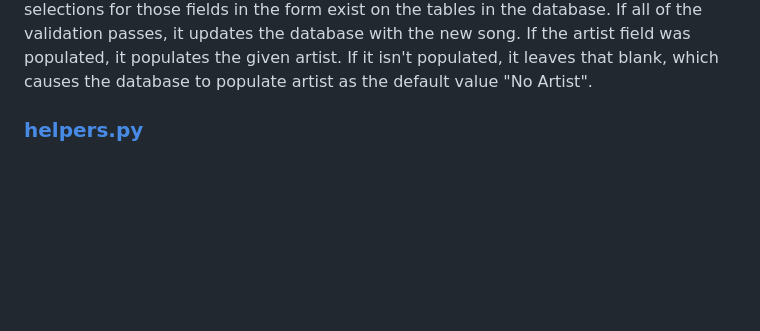
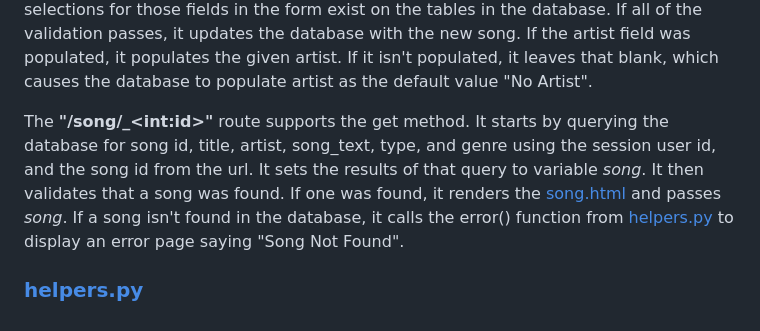
Before and after one commit to EthanKC/chord-scroll, a Markdown page: README.md, the part around the change. Rendered like a GitHub page; blank space fills up the shorter version.

```diff
--- a/README.md
+++ b/README.md
@@ -43,6 +43,6 @@ The **"/new"** route is what lets the user add new songs to their library. It ta
 If the get method is used, it queries the genre table to set the _genres_ variable, and queries the types table to set the _types_ variable. It then renders [new.html](#new.html) and passes _genres_ and _types_.
 If the post method is used, it starts by collecting variables from the form in [new.html](#new.html). It then validates that each field (except for artist) is populated. It also queries the genre and type tables in the database to validate that the selections for those fields in the form exist on the tables in the database. If all of the validation passes, it updates the database with the new song. If the artist field was populated, it populates the given artist. If it isn't populated, it leaves that blank, which causes the database to populate artist as the default value "No Artist".
 
-
+The **"/song/<title>_\<int:id>"** route supports the get method. It starts by querying the database for song id, title, artist, song_text, type, and genre using the session user id, and the song id from the url. It sets the results of that query to variable _song_. It then validates that a song was found. If one was found, it renders the [song.html](#song.html) and passes _song_. If a song isn't found in the database, it calls the error() function from [helpers.py](#helpers.py) to display an error page saying "Song Not Found".
 
 ### [helpers.py](helpers.py)
```
